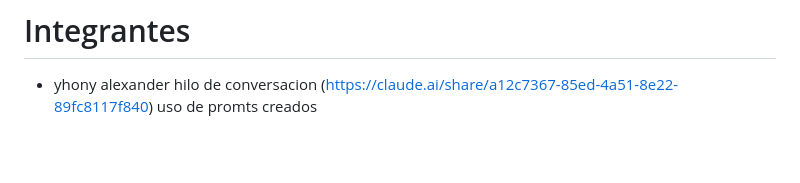
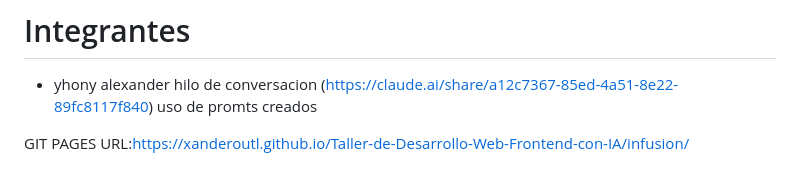
Before and after one commit to Xanderoutl/Taller-de-Desarrollo-Web-Frontend-con-IA, a Markdown page: README.md, the part around the change. GitHub-like rendering; blank space fills up the shorter version.

Commit message:
Update README with Git Pages URL
Added Git Pages URL to the README.

```diff
--- a/README.md
+++ b/README.md
@@ -319,3 +319,6 @@ URL del despliegue:
 
 * yhony alexander
 hilo de conversacion (https://claude.ai/share/a12c7367-85ed-4a51-8e22-89fc8117f840) uso de promts creados
+
+GIT PAGES
+URL:https://xanderoutl.github.io/Taller-de-Desarrollo-Web-Frontend-con-IA/infusion/
```
